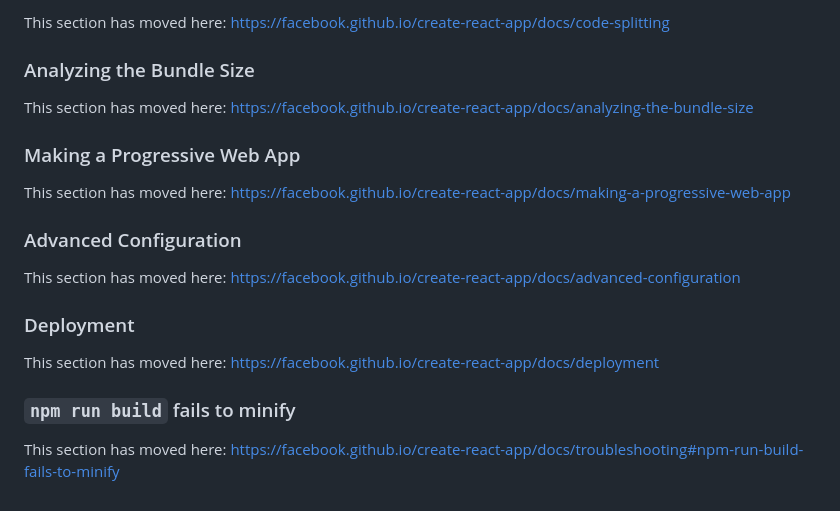
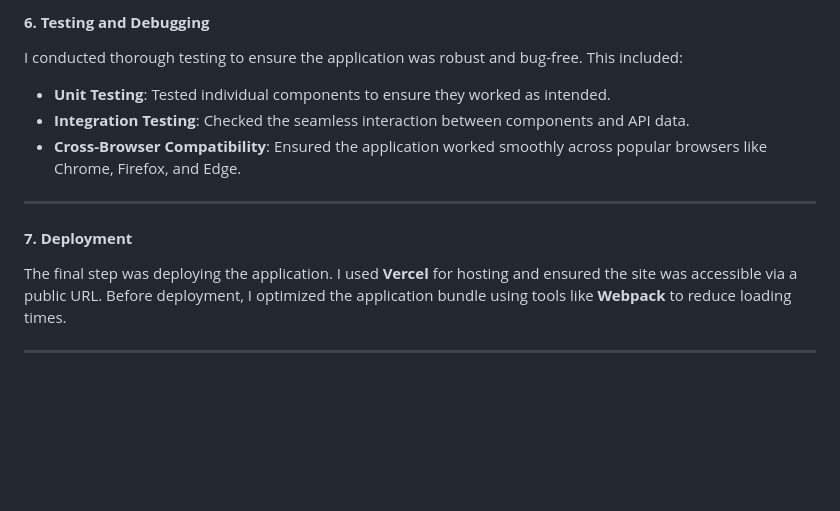
Before and after one commit to suraj31204/WEATHER-DASHBOARD, a Markdown page: README.md, the part around one of its changes. Drawn GitHub-style; blank space fills up the shorter version.

```diff
--- a/README.md
+++ b/README.md
@@ -49,22 +62,13 @@ To learn React, check out the [React documentation](https://reactjs.org/).
 
-This section has moved here: [https://facebook.github.io/create-react-app/docs/code-splitting](https://facebook.github.io/create-react-app/docs/code-splitting)
+#### **6. Testing and Debugging**
+I conducted thorough testing to ensure the application was robust and bug-free. This included:
+- **Unit Testing**: Tested individual components to ensure they worked as intended.
+- **Integration Testing**: Checked the seamless interaction between components and API data.
+- **Cross-Browser Compatibility**: Ensured the application worked smoothly across popular browsers like Chrome, Firefox, and Edge.
 
-### Analyzing the Bundle Size
+---
 
-This section has moved here: [https://facebook.github.io/create-react-app/docs/analyzing-the-bundle-size](https://facebook.github.io/create-react-app/docs/analyzing-the-bundle-size)
+#### **7. Deployment**
+The final step was deploying the application. I used **Vercel** for hosting and ensured the site was accessible via a public URL. Before deployment, I optimized the application bundle using tools like **Webpack** to reduce loading times.
 
-### Making a Progressive Web App
-
-This section has moved here: [https://facebook.github.io/create-react-app/docs/making-a-progressive-web-app](https://facebook.github.io/create-react-app/docs/making-a-progressive-web-app)
-
-### Advanced Configuration
-
-This section has moved here: [https://facebook.github.io/create-react-app/docs/advanced-configuration](https://facebook.github.io/create-react-app/docs/advanced-configuration)
-
-### Deployment
-
-This section has moved here: [https://facebook.github.io/create-react-app/docs/deployment](https://facebook.github.io/create-react-app/docs/deployment)
-
-### `npm run build` fails to minify
-
-This section has moved here: [https://facebook.github.io/create-react-app/docs/troubleshooting#npm-run-build-fails-to-minify](https://facebook.github.io/create-react-app/docs/troubleshooting#npm-run-build-fails-to-minify)
+---
```
Also changed, not shown: other parts of README.md (+40 -27 lines).
